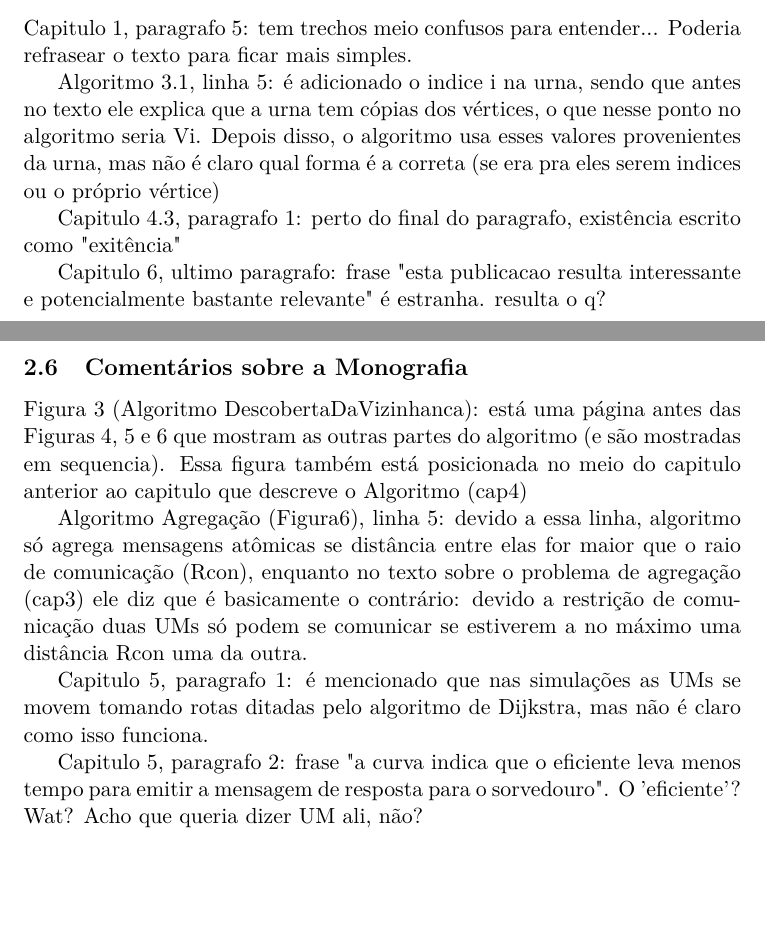
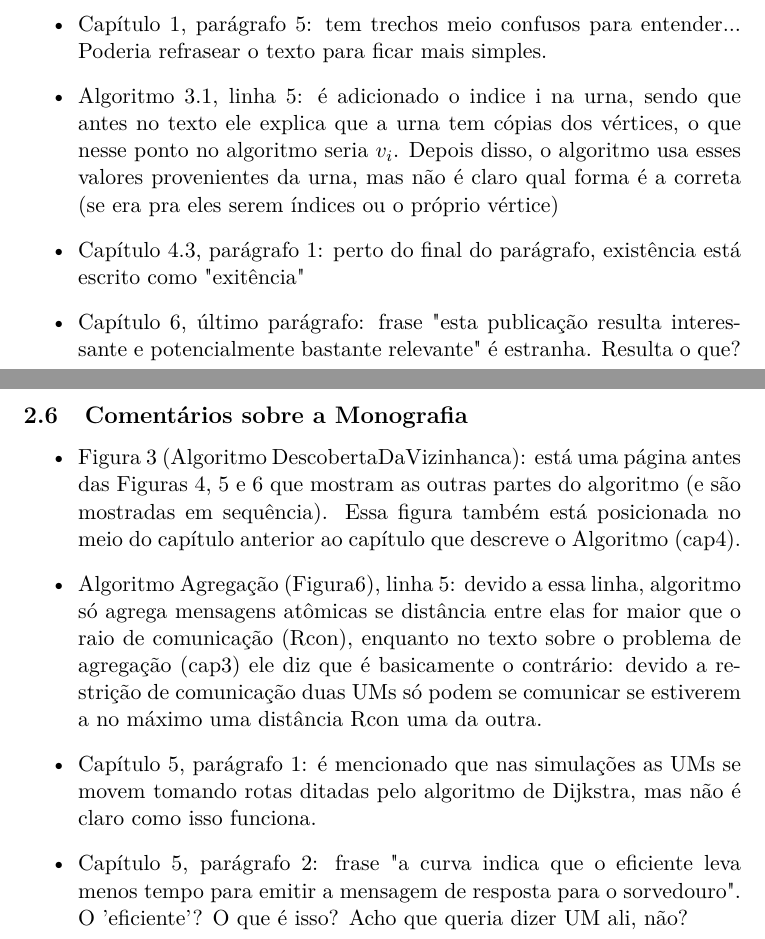
Before and after one commit to Rewasvat/movel-seminario, a LaTeX document (avaliacao_monografias/avaliacoes.tex): two parts of pages 2 and 4 of 4, joined at a grey line, cut so that both start at the same text, the shorter picture padded with empty space. Compiled offline with pdfLaTeX.

Commit message:
arrumando trechos sobre comentários das monografias, para entregar assim

```diff
--- a/avaliacao_monografias/avaliacoes.tex
+++ b/avaliacao_monografias/avaliacoes.tex
@@ -39,18 +39,20 @@ O autor acredita que enquanto a técnica proposta no artigo é boa, sua apresent
 em alguns pontos, e que faltar nesses quesitos não invalida a proposta.
 
 \subsection{Comentários sobre a Monografia}
-Capitulo 1, paragrafo 5: tem trechos meio confusos para entender... Poderia refrasear o texto
+\begin{itemize}
+  \item Capítulo 1, parágrafo 5: tem trechos meio confusos para entender... Poderia refrasear o texto
 para ficar mais simples.
 
-Algoritmo 3.1, linha 5: é adicionado o indice i na urna, sendo que antes no texto ele explica
-que a urna tem cópias dos vértices, o que nesse ponto no algoritmo seria Vi.
+  \item Algoritmo 3.1, linha 5: é adicionado o indice i na urna, sendo que antes no texto ele explica
+que a urna tem cópias dos vértices, o que nesse ponto no algoritmo seria $v_{i}$.
 Depois disso, o algoritmo usa esses valores provenientes da urna, mas não é claro
-qual forma é a correta (se era pra eles serem indices ou o próprio vértice)
+qual forma é a correta (se era pra eles serem índices ou o próprio vértice)
 
-Capitulo 4.3, paragrafo 1: perto do final do paragrafo, existência escrito como "exitência"
+  \item Capítulo 4.3, parágrafo 1: perto do final do parágrafo, existência está escrito como "exitência"
 
-Capitulo 6, ultimo paragrafo: frase "esta publicacao resulta interessante e potencialmente
-bastante relevante" é estranha. resulta o q?
+  \item Capítulo 6, último parágrafo: frase "esta publicação resulta interessante e potencialmente
+bastante relevante" é estranha. Resulta o que?
+\end{itemize}
 
 
 \pagebreak
@@ -100,21 +102,21 @@ com outros protocolos de roteamento, e registra as perspectivas de trabalhos fut
 pelos autores originais do artigo).
 
 \subsection{Comentários sobre a Monografia}
-Figura 3 (Algoritmo DescobertaDaVizinhanca): está uma página antes das Figuras 4, 5 e 6
-que mostram as outras partes do algoritmo (e são mostradas em sequencia). Essa figura
-também está posicionada no meio do capitulo anterior ao capitulo que descreve o Algoritmo (cap4)
+\begin{itemize}
+  \item Figura 3 (Algoritmo DescobertaDaVizinhanca): está uma página antes das Figuras 4, 5 e 6
+que mostram as outras partes do algoritmo (e são mostradas em sequência). Essa figura
+também está posicionada no meio do capítulo anterior ao capítulo que descreve o Algoritmo (cap4).
 
-Algoritmo Agregação (Figura6), linha 5: devido a essa linha, algoritmo só agrega mensagens
+  \item Algoritmo Agregação (Figura6), linha 5: devido a essa linha, algoritmo só agrega mensagens
 atômicas se distância entre elas for maior que o raio de comunicação (Rcon), enquanto no texto
 sobre o problema de agregação (cap3) ele diz que é basicamente o contrário: devido a restrição de
 comunicação duas UMs só podem se comunicar se estiverem a no máximo uma distância Rcon uma da outra.
 
-Capitulo 5, paragrafo 1: é mencionado que nas simulações as UMs se movem tomando rotas ditadas
+  \item Capítulo 5, parágrafo 1: é mencionado que nas simulações as UMs se movem tomando rotas ditadas
 pelo algoritmo de Dijkstra, mas não é claro como isso funciona.
 
-Capitulo 5, paragrafo 2: frase "a curva indica que o eficiente leva menos tempo para emitir a
-mensagem de resposta para o sorvedouro". O 'eficiente'? Wat? Acho que queria dizer UM ali, não?
-
-
+  \item Capítulo 5, parágrafo 2: frase "a curva indica que o eficiente leva menos tempo para emitir a
+mensagem de resposta para o sorvedouro". O 'eficiente'? O que é isso? Acho que queria dizer UM ali, não?
+\end{itemize}
 
 \end{document}
```
Also changed, not shown: avaliacao_monografias/avaliacoes.pdf.
